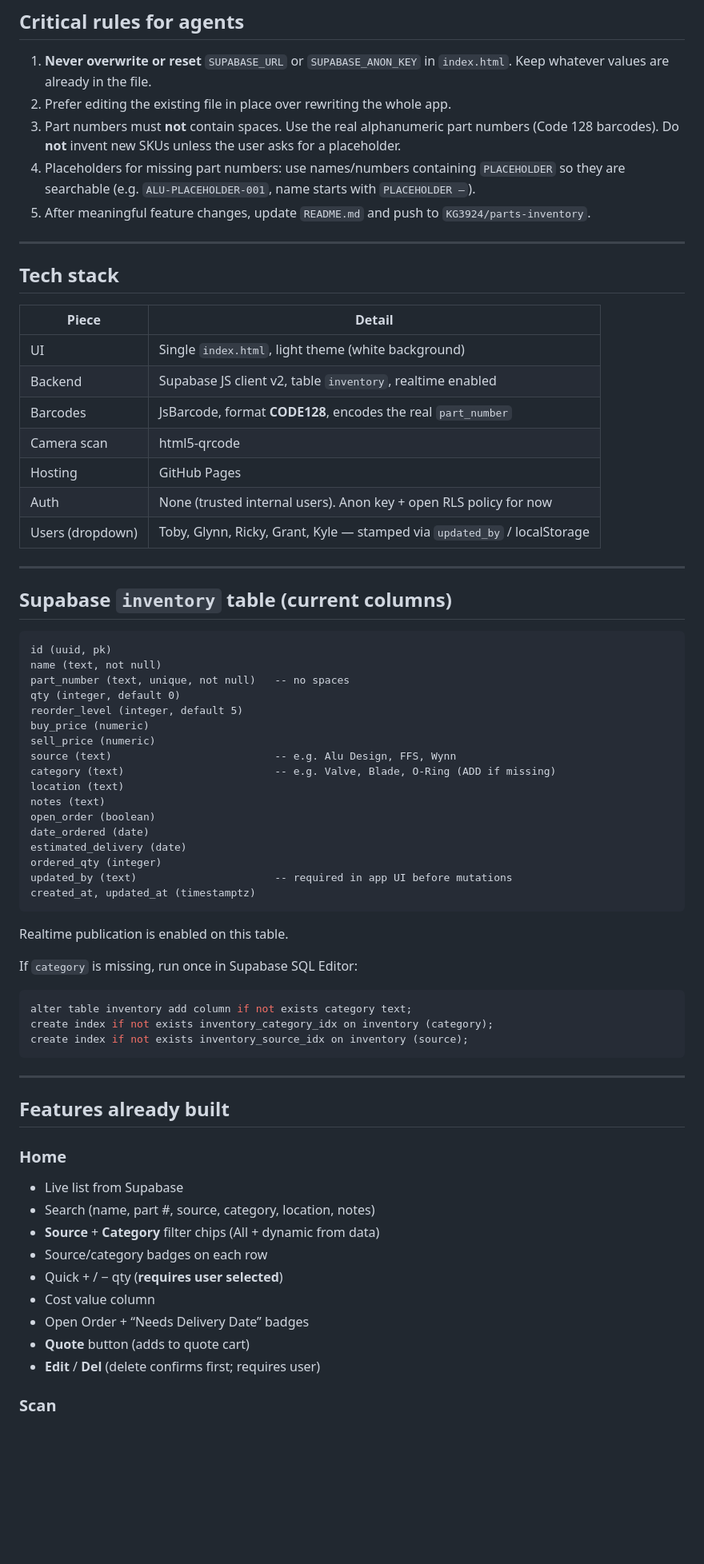
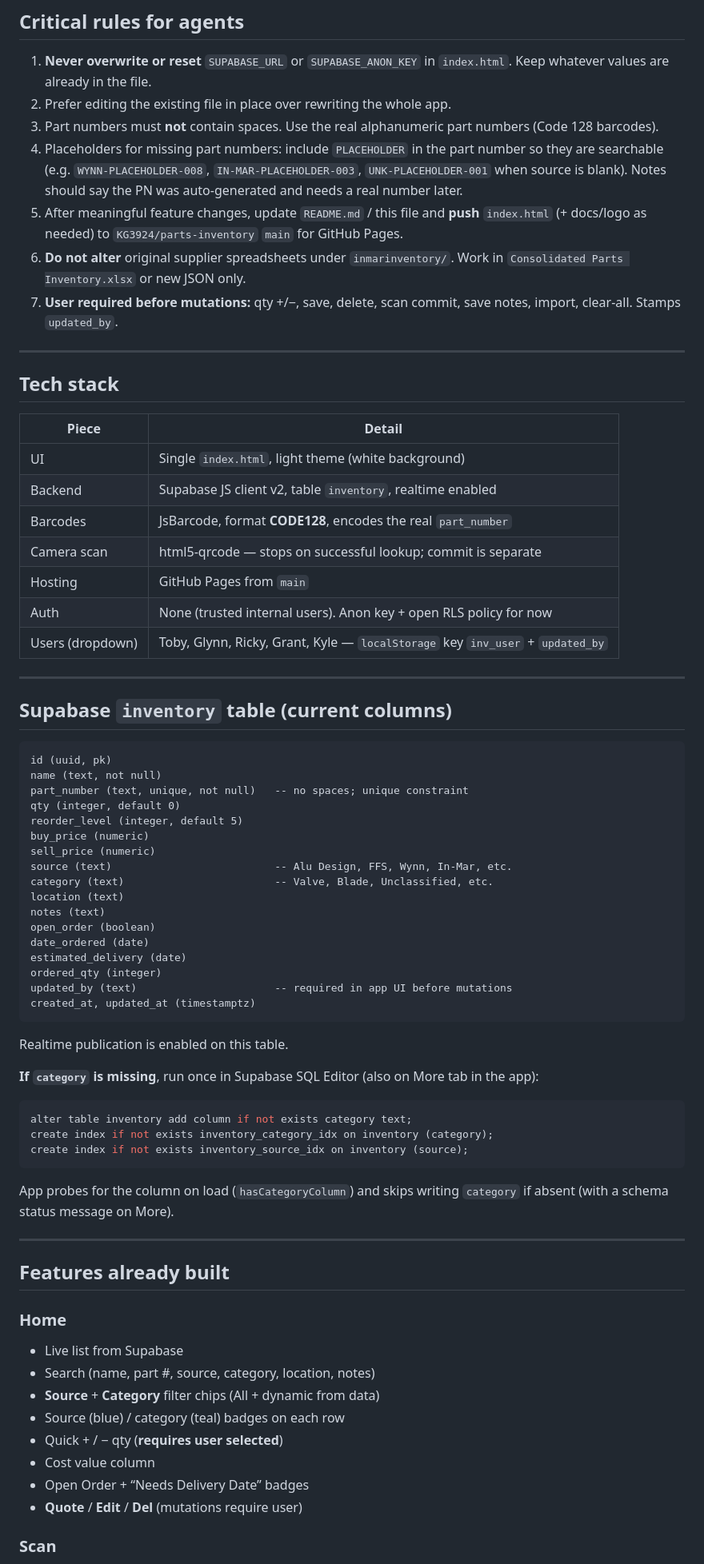
Before and after one commit to KG3924/parts-inventory, a Markdown page: CONTEXT.md, the part around one of its changes. Shown at 80% size. Drawn GitHub-style; blank space fills up the shorter version.

````diff
--- a/CONTEXT.md
+++ b/CONTEXT.md
@@ -20,9 +23,11 @@ Internal inventory + parts tracker for **In-Mar Systems / In-Mar Solutions** (Go
 
 1. **Never overwrite or reset** `SUPABASE_URL` or `SUPABASE_ANON_KEY` in `index.html`. Keep whatever values are already in the file.
 2. Prefer editing the existing file in place over rewriting the whole app.
-3. Part numbers must **not** contain spaces. Use the real alphanumeric part numbers (Code 128 barcodes). Do **not** invent new SKUs unless the user asks for a placeholder.
-4. Placeholders for missing part numbers: use names/numbers containing `PLACEHOLDER` so they are searchable (e.g. `ALU-PLACEHOLDER-001`, name starts with `PLACEHOLDER –`).
-5. After meaningful feature changes, update `README.md` and push to `KG3924/parts-inventory`.
+3. Part numbers must **not** contain spaces. Use the real alphanumeric part numbers (Code 128 barcodes).
+4. Placeholders for missing part numbers: include `PLACEHOLDER` in the part number so they are searchable (e.g. `WYNN-PLACEHOLDER-008`, `IN-MAR-PLACEHOLDER-003`, `UNK-PLACEHOLDER-001` when source is blank). Notes should say the PN was auto-generated and needs a real number later.
+5. After meaningful feature changes, update `README.md` / this file and **push** `index.html` (+ docs/logo as needed) to `KG3924/parts-inventory` `main` for GitHub Pages.
+6. **Do not alter** original supplier spreadsheets under `inmarinventory/`. Work in `Consolidated Parts Inventory.xlsx` or new JSON only.
+7. **User required before mutations:** qty +/−, save, delete, scan commit, save notes, import, clear-all. Stamps `updated_by`.
 
 ---
 
@@ -33,10 +38,10 @@ Internal inventory + parts tracker for **In-Mar Systems / In-Mar Solutions** (Go
 | UI | Single `index.html`, light theme (white background) |
 | Backend | Supabase JS client v2, table `inventory`, realtime enabled |
 | Barcodes | JsBarcode, format **CODE128**, encodes the real `part_number` |
-| Camera scan | html5-qrcode |
-| Hosting | GitHub Pages |
+| Camera scan | html5-qrcode — stops on successful lookup; commit is separate |
+| Hosting | GitHub Pages from `main` |
 | Auth | None (trusted internal users). Anon key + open RLS policy for now |
-| Users (dropdown) | Toby, Glynn, Ricky, Grant, Kyle — stamped via `updated_by` / localStorage |
+| Users (dropdown) | Toby, Glynn, Ricky, Grant, Kyle — `localStorage` key `inv_user` + `updated_by` |
 
 ---
 
@@ -45,13 +50,13 @@ Internal inventory + parts tracker for **In-Mar Systems / In-Mar Solutions** (Go
 ```
 id (uuid, pk)
 name (text, not null)
-part_number (text, unique, not null)   -- no spaces
+part_number (text, unique, not null)   -- no spaces; unique constraint
 qty (integer, default 0)
 reorder_level (integer, default 5)
 buy_price (numeric)
 sell_price (numeric)
-source (text)                          -- e.g. Alu Design, FFS, Wynn
-category (text)                        -- e.g. Valve, Blade, O-Ring (ADD if missing)
+source (text)                          -- Alu Design, FFS, Wynn, In-Mar, etc.
+category (text)                        -- Valve, Blade, Unclassified, etc.
 location (text)
 notes (text)
 open_order (boolean)
@@ -64,13 +69,15 @@ created_at, updated_at (timestamptz)
 
 Realtime publication is enabled on this table.
 
-If `category` is missing, run once in Supabase SQL Editor:
+**If `category` is missing**, run once in Supabase SQL Editor (also on More tab in the app):
 
 ```sql
 alter table inventory add column if not exists category text;
 create index if not exists inventory_category_idx on inventory (category);
 create index if not exists inventory_source_idx on inventory (source);
 ```
+
+App probes for the column on load (`hasCategoryColumn`) and skips writing `category` if absent (with a schema status message on More).
 
 ---
 
@@ -80,11 +87,10 @@ create index if not exists inventory_source_idx on inventory (source);
 - Live list from Supabase
 - Search (name, part #, source, category, location, notes)
 - **Source** + **Category** filter chips (All + dynamic from data)
-- Source/category badges on each row
+- Source (blue) / category (teal) badges on each row
 - Quick + / − qty (**requires user selected**)
 - Cost value column
 - Open Order + “Needs Delivery Date” badges
-- **Quote** button (adds to quote cart)
-- **Edit** / **Del** (delete confirms first; requires user)
+- **Quote** / **Edit** / **Del** (mutations require user)
 
 ### Scan
````
Also changed, not shown: other parts of CONTEXT.md (+83 -54 lines).
